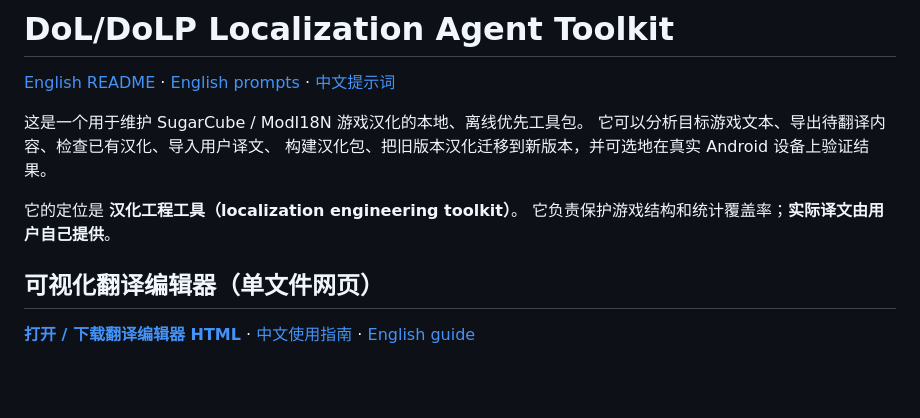
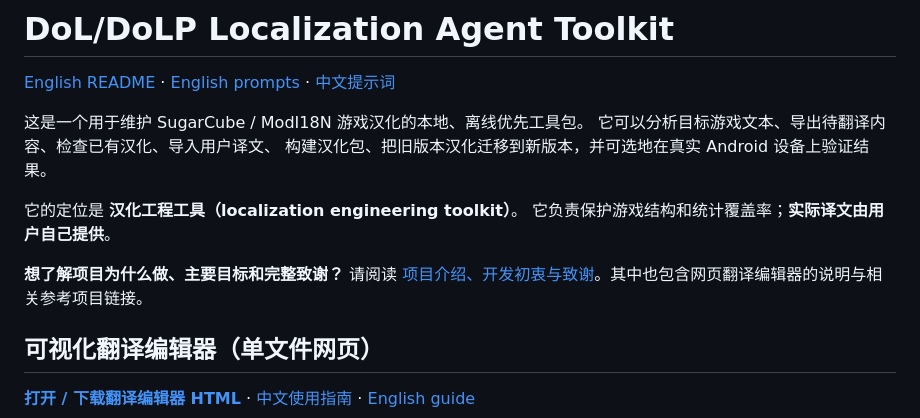
Before and after one commit to ColdDoge/dol-p-localization-agent-toolkit, a Markdown page: README.zh-CN.md, the part around the change. GitHub-like rendering; blank space fills up the shorter version.

Commit message:
docs: add prominent full introduction link to Chinese README

```diff
--- a/README.zh-CN.md
+++ b/README.zh-CN.md
@@ -8,6 +8,8 @@
 
 它的定位是 **汉化工程工具（localization engineering toolkit）**。
 它负责保护游戏结构和统计覆盖率；**实际译文由用户自己提供**。
+
+**想了解项目为什么做、主要目标和完整致谢？** 请阅读 [项目介绍、开发初衷与致谢](docs/项目介绍、开发初衷与致谢.md)。其中也包含网页翻译编辑器的说明与相关参考项目链接。
 
 ## 可视化翻译编辑器（单文件网页）
 
```
